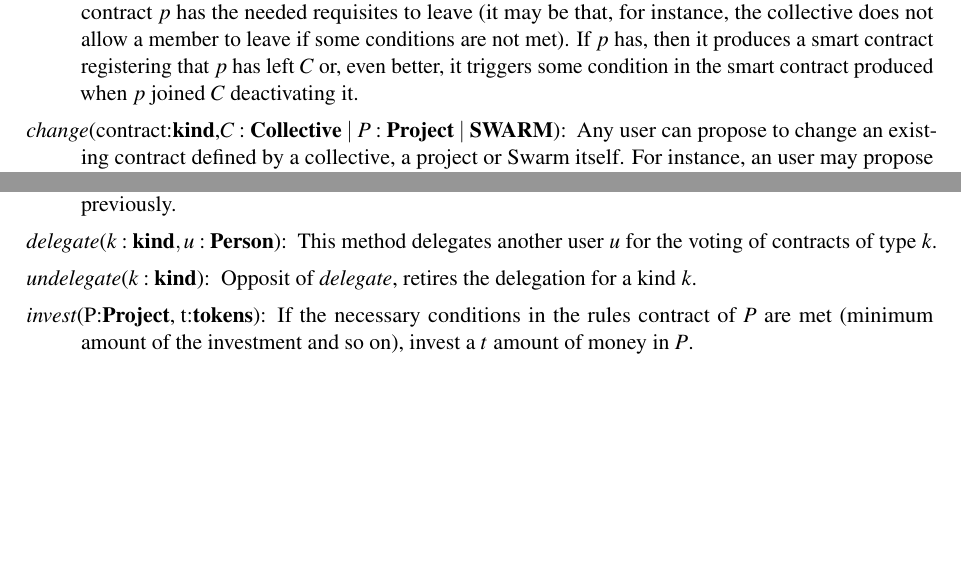
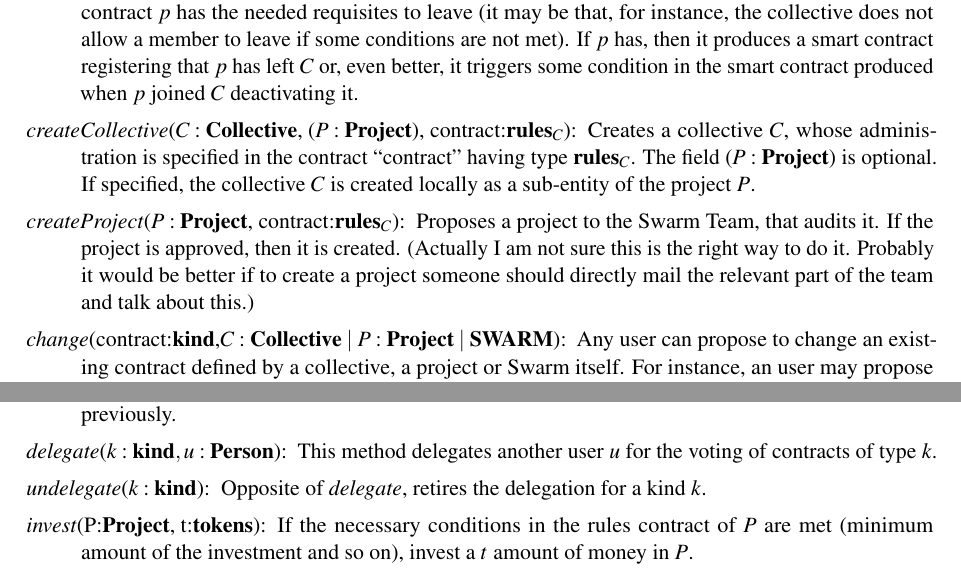
Before and after one commit to swarmfund/networkdemocracy, a LaTeX paper (Liquid Democracy - Proposal.tex): two parts of page 5 of 5, joined at a grey line, cut so that both start at the same text, the shorter picture padded with empty space. Compiled offline with pdfLaTeX.

Commit message:
dummy commit.

```diff
--- a/Liquid Democracy - Proposal.tex
+++ b/Liquid Democracy - Proposal.tex
@@ -167,6 +167,10 @@
 
 		\item[\emph{leave}($C:\collective$):] Checks if $p$ is part of the collective $C$. If $p$ is, it checks if according to the rules contract $p$ has the needed requisites to leave (it may be that, for instance, the collective does not allow a member to leave if some conditions are not met). If $p$ has, then it produces a smart contract registering that $p$ has left $C$ or, even better, it triggers some condition in the smart contract produced when $p$ joined $C$ deactivating it.
 
+		\item[\emph{createCollective}($C:\collective$, ($P:\project$), contract:$\textbf{rules}_C$):] Creates a collective $C$, whose administration is specified in the contract ``contract'' having type $\textbf{rules}_C$. The field ($P:\project$) is optional. If specified, the collective $C$ is created locally as a sub-entity of the project $P$.
+
+		\item[\emph{createProject}($P:\project$, contract:$\textbf{rules}_C$):] Proposes a project to the Swarm Team, that audits it. If the project is approved, then it is created. (Actually I am not sure this is the right way to do it. Probably it would be better if to create a project someone should directly mail the relevant part of the team and talk about this.)
+
 		\item[\emph{change}(contract:$\kind$,$C:\collective \mid P:\project \mid \swarm$):] Any user can propose to change an existing contract defined by a collective, a project or Swarm itself. For instance, an user may propose a change of rules for the collective he is in (for instance, change the requirements to join it), for a project he is involved with, or for the Swarm platform itself. According to the relevant rules contract, a proposal may have to be endorsed by other users or collectives, meaning that there is a predefined window of time in which other people have to back up the proposal. If enough endorsement is reached, then the relevant crowd to which the contract is proposed will vote for it as defined by the relevant rules. If the vote passes, the contract becomes active, otherwise it doesn't.
 
 		This method is particularly useful to propose changes in the rules contract regulating the behavior of some social entity.
@@ -179,7 +183,7 @@
 
 		\item[\emph{delegate}($k:\kind, u:\person$):] This method delegates another user $u$ for the voting of contracts of type $k$.
 
-		\item[\emph{undelegate}($k:\kind$):] Opposit of \emph{delegate}, retires the delegation for a kind $k$.
+		\item[\emph{undelegate}($k:\kind$):] Opposite of \emph{delegate}, retires the delegation for a kind $k$.
 
 
 		\item[\emph{invest}(P:\project, t:\token):] If the necessary conditions in the rules contract of $P$ are met (minimum amount of the investment and so on), invest a $t$ amount of money in $P$.
```
Also changed, not shown: Liquid Democracy - Proposal.tex (1 more changed lines).
